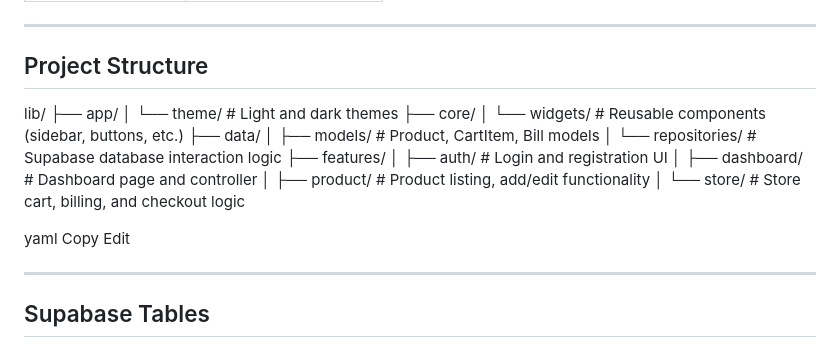
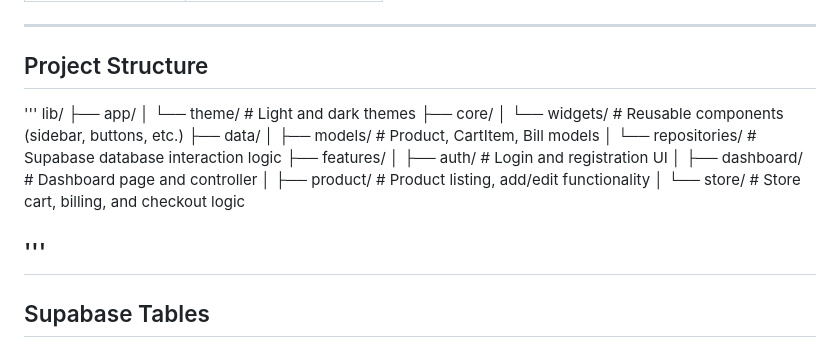
Before and after one commit to YuvanPrashanthG/smart_retail_erp, a Markdown page: README.md, the part around the change. Rendered like a GitHub page.

```diff
--- a/README.md
+++ b/README.md
@@ -28,7 +28,7 @@ A modern ERP system built using **Flutter**, **Supabase**, and **Riverpod** for
 ---
 
 ## Project Structure
-
+'''
 lib/
 ├── app/
 │ └── theme/ # Light and dark themes
@@ -43,10 +43,7 @@ lib/
 │ ├── product/ # Product listing, add/edit functionality
 │ └── store/ # Store cart, billing, and checkout logic
 
-yaml
-Copy
-Edit
-
+'''
 ---
 
 ## Supabase Tables
```
